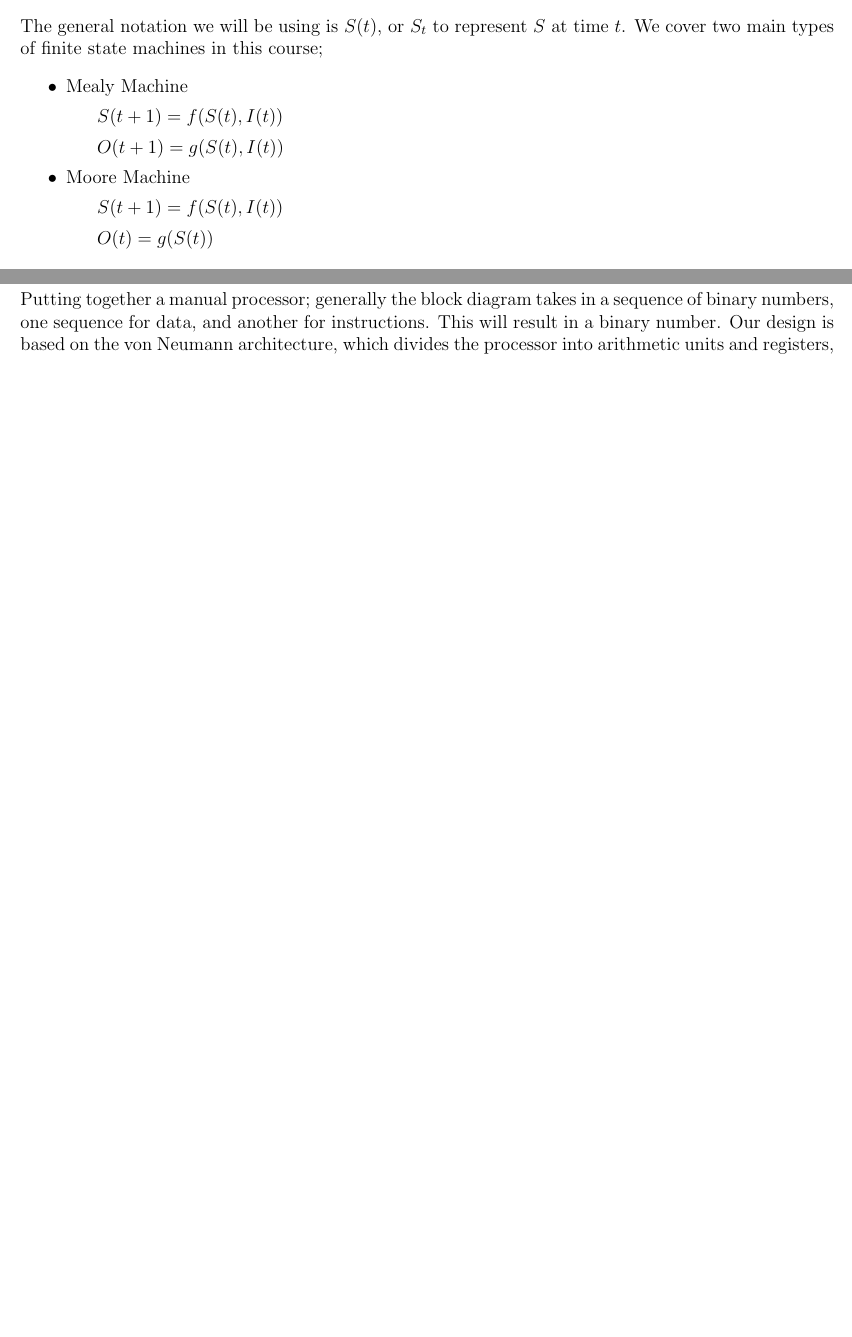
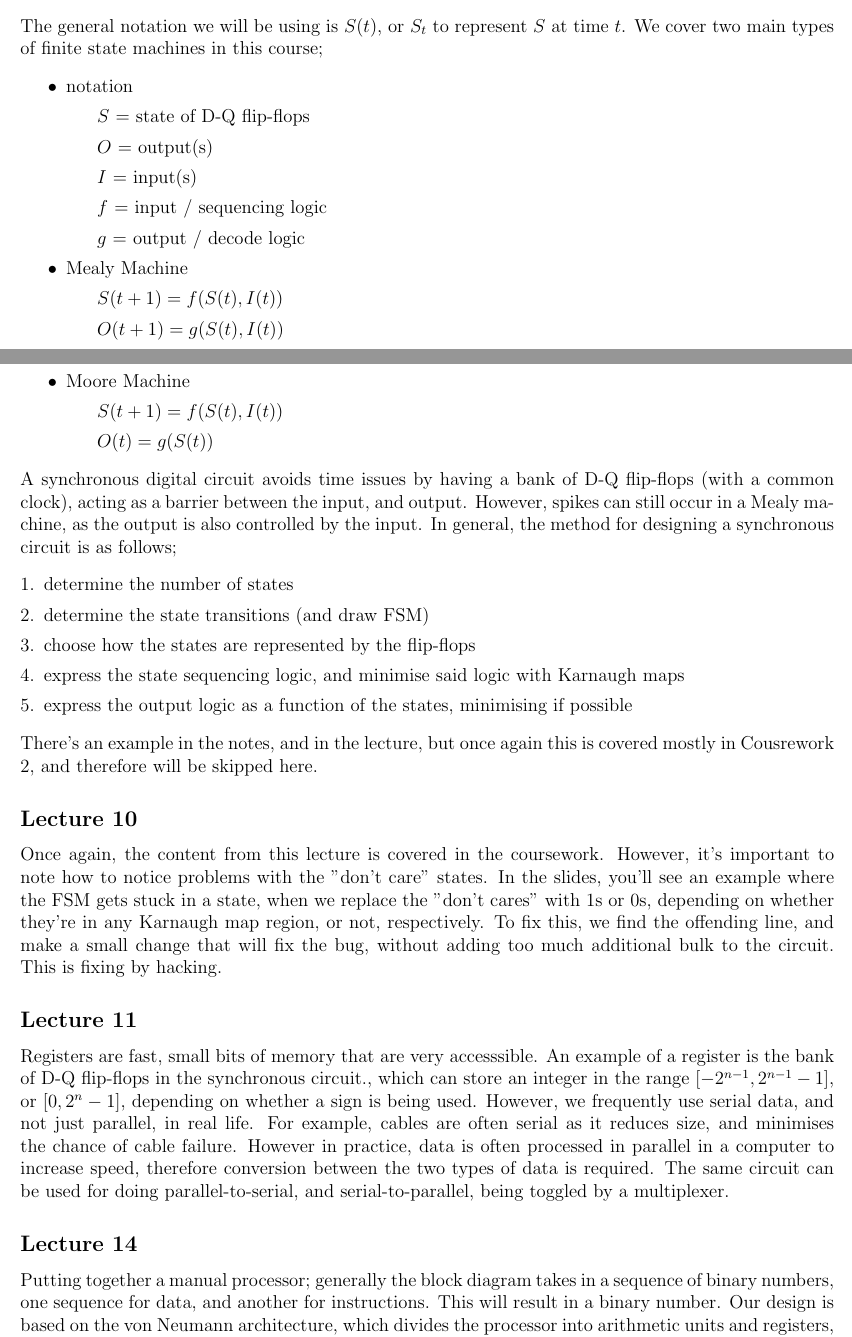
Before and after one commit to lin-e/imperial-revision, a LaTeX document (co112/main.tex): two parts of pages 7 and 8 of 9 before the commit and two parts of pages 7 and 8 of 10 after it, joined at a grey line, cut so that both start at the same text, the shorter picture padded with empty space. Compiled offline with pdfLaTeX.

```diff
--- a/co112/main.tex
+++ b/co112/main.tex
@@ -383,6 +383,12 @@
             The general notation we will be using is $S(t)$, or $S_t$ to represent $S$ at time $t$. We cover two main types of finite state machines in this course;
             \begin{itemize}
                 \itemsep0em
+                \item notation
+                    \subitem $S$ = state of D-Q flip-flops
+                    \subitem $O$ = output(s)
+                    \subitem $I$ = input(s)
+                    \subitem $f$ = input / sequencing logic
+                    \subitem $g$ = output / decode logic
                 \item Mealy Machine
                     \subitem $S(t + 1) = f(S(t), I(t))$
                     \subitem $O(t + 1) = g(S(t), I(t))$
@@ -390,7 +396,20 @@
                     \subitem $S(t + 1) = f(S(t), I(t))$
                     \subitem $O(t) = g(S(t))$
             \end{itemize}
-
+            A synchronous digital circuit avoids time issues by having a bank of D-Q flip-flops (with a common clock), acting as a barrier between the input, and output. However, spikes can still occur in a Mealy machine, as the output is also controlled by the input. In general, the method for designing a synchronous circuit is as follows;
+            \begin{enumerate}[1.]
+                \itemsep0em
+                \item determine the number of states
+                \item determine the state transitions (and draw FSM)
+                \item choose how the states are represented by the flip-flops
+                \item express the state sequencing logic, and minimise said logic with Karnaugh maps
+                \item express the output logic as a function of the states, minimising if possible
+            \end{enumerate}
+            There's an example in the notes, and in the lecture, but once again this is covered mostly in Cousrework 2, and therefore will be skipped here.
+        \subsection*{Lecture 10}
+            Once again, the content from this lecture is covered in the coursework. However, it's important to note how to notice problems with the "don't care" states. In the slides, you'll see an example where the FSM gets stuck in a state, when we replace the "don't cares" with 1s or 0s, depending on whether they're in any Karnaugh map region, or not, respectively. To fix this, we find the offending line, and make a small change that will fix the bug, without adding too much additional bulk to the circuit. This is fixing by hacking.
+        \subsection*{Lecture 11}
+            Registers are fast, small bits of memory that are very accesssible. An example of a register is the bank of D-Q flip-flops in the synchronous circuit., which can store an integer in the range $[-2^{n - 1}, 2^{n - 1} - 1]$, or $[0, 2^n - 1]$, depending on whether a sign is being used. However, we frequently use serial data, and not just parallel, in real life. For example, cables are often serial as it reduces size, and minimises the chance of cable failure. However in practice, data is often processed in parallel in a computer to increase speed, therefore conversion between the two types of data is required. The same circuit can be used for doing parallel-to-serial, and serial-to-parallel, being toggled by a multiplexer.
         \subsection*{Lecture 14}
             Putting together a manual processor; generally the block diagram takes in a sequence of binary numbers, one sequence for data, and another for instructions. This will result in a binary number. Our design is based on the von Neumann architecture, which divides the processor into arithmetic units and registers, with a shared stream for data, and instructions. Our model will be based on 8 bits.
             \medskip
```
Also changed, not shown: _output/co112.pdf, co112/main.pdf, co112/main.tex (3 more changed lines).
